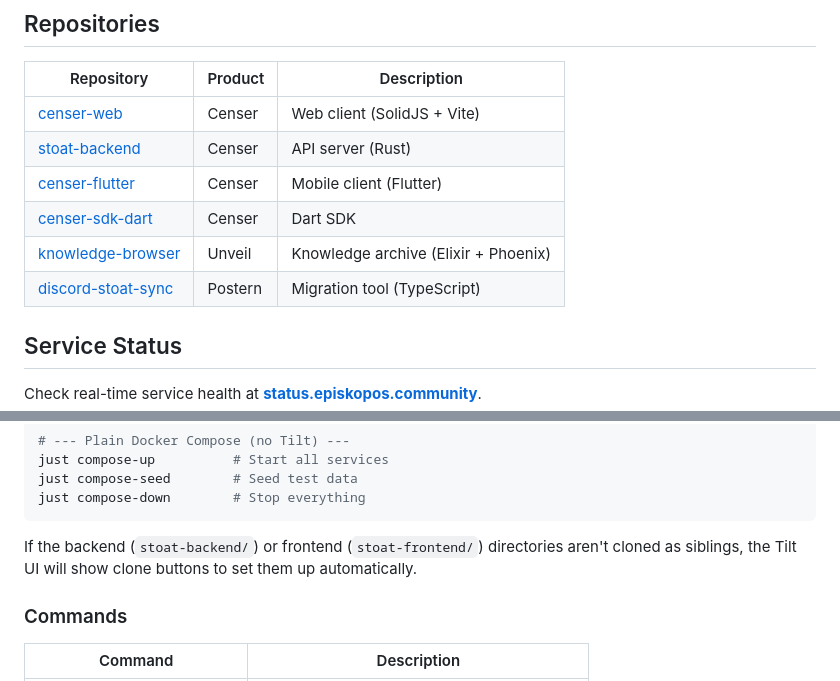
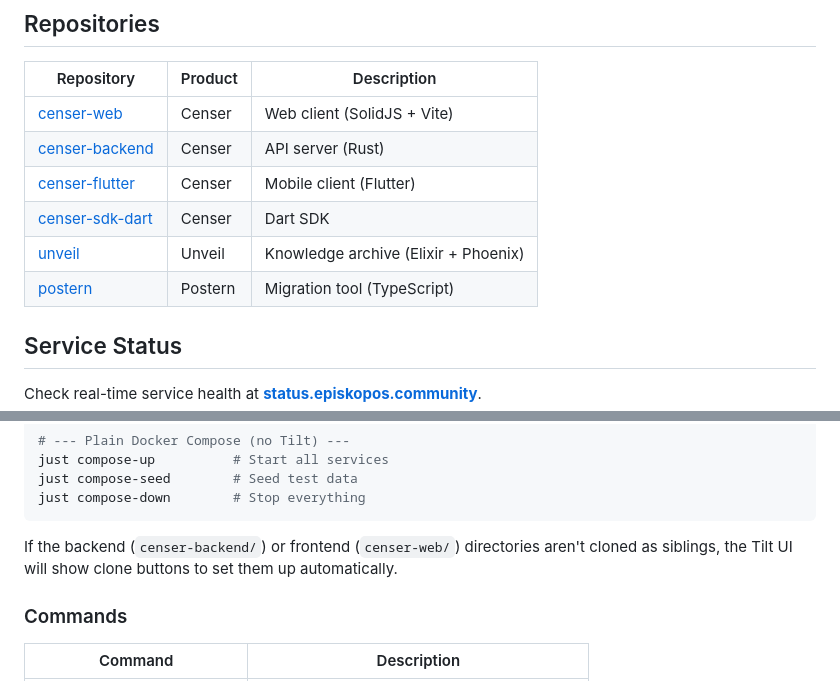
Before and after one commit to Episk-pos/stoat-community, a Markdown page: README.md, 2 parts joined by grey strips. Drawn GitHub-style.

Commit message:
docs: update README repo names to canonical branding
Replace stale repo slugs (stoat-backend, knowledge-browser,
discord-stoat-sync, stoat-frontend) with current names
(censer-backend, unveil, postern, censer-web).

Co-Authored-By: Claude Opus 4.6 <noreply@anthropic.com>

````diff
--- a/README.md
+++ b/README.md
@@ -101,11 +101,11 @@ This repository is the development hub and source of truth for:
 | Repository | Product | Description |
 |------------|---------|-------------|
 | [censer-web](https://work.episkopos.community/episkopos/censer-web) | Censer | Web client (SolidJS + Vite) |
-| [stoat-backend](https://work.episkopos.community/episkopos/stoat-backend) | Censer | API server (Rust) |
+| [censer-backend](https://work.episkopos.community/episkopos/censer-backend) | Censer | API server (Rust) |
 | [censer-flutter](https://work.episkopos.community/episkopos/censer-flutter) | Censer | Mobile client (Flutter) |
 | [censer-sdk-dart](https://work.episkopos.community/episkopos/censer-sdk-dart) | Censer | Dart SDK |
-| [knowledge-browser](https://work.episkopos.community/episkopos/knowledge-browser) | Unveil | Knowledge archive (Elixir + Phoenix) |
-| [discord-stoat-sync](https://work.episkopos.community/episkopos/discord-stoat-sync) | Postern | Migration tool (TypeScript) |
+| [unveil](https://work.episkopos.community/episkopos/unveil) | Unveil | Knowledge archive (Elixir + Phoenix) |
+| [postern](https://work.episkopos.community/episkopos/postern) | Postern | Migration tool (TypeScript) |
 
 ## Service Status
 
@@ -226,7 +226,7 @@ just compose-seed        # Seed test data
 just compose-down        # Stop everything
 ```
 
-If the backend (`stoat-backend/`) or frontend (`stoat-frontend/`) directories aren't cloned as siblings, the Tilt UI will show clone buttons to set them up automatically.
+If the backend (`censer-backend/`) or frontend (`censer-web/`) directories aren't cloned as siblings, the Tilt UI will show clone buttons to set them up automatically.
 
 ### Commands
 
````
